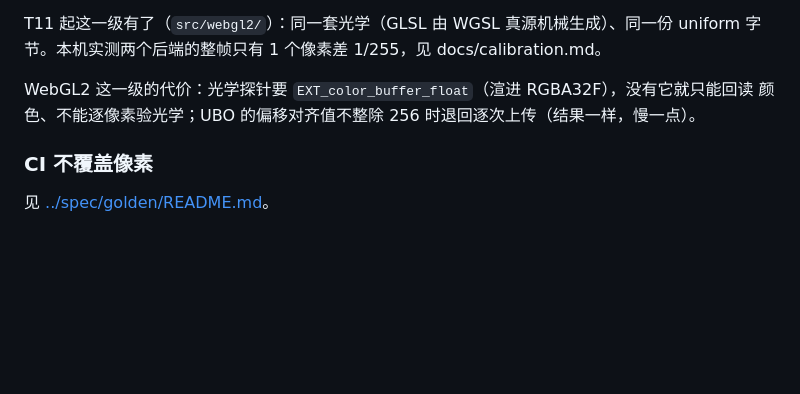
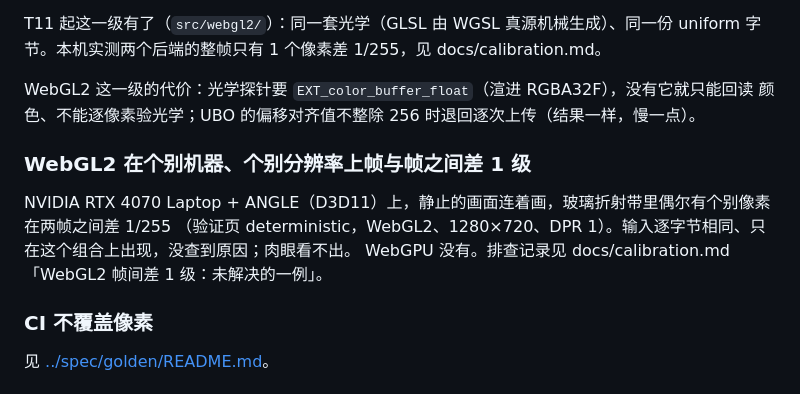
Before and after one commit to Kerxs/glassium, a Markdown page: docs/limitations.md, the part around the change. GitHub-like rendering; blank space fills up the shorter version.

```diff
--- a/docs/limitations.md
+++ b/docs/limitations.md
@@ -490,6 +490,12 @@ T11 起这一级有了（`src/webgl2/`）：同一套光学（GLSL 由 WGSL 真
 WebGL2 这一级的代价：光学探针要 `EXT_color_buffer_float`（渲进 RGBA32F），没有它就只能回读
 颜色、不能逐像素验光学；UBO 的偏移对齐值不整除 256 时退回逐次上传（结果一样，慢一点）。
 
+### WebGL2 在个别机器、个别分辨率上帧与帧之间差 1 级
+
+NVIDIA RTX 4070 Laptop + ANGLE（D3D11）上，静止的画面连着画，玻璃折射带里偶尔有个别像素在两帧之间差 1/255
+（验证页 deterministic，WebGL2、1280×720、DPR 1）。输入逐字节相同、只在这个组合上出现，没查到原因；肉眼看不出。
+WebGPU 没有。排查记录见 docs/calibration.md「WebGL2 帧间差 1 级：未解决的一例」。
+
 ### CI 不覆盖像素
 
 见 [../spec/golden/README.md](../spec/golden/README.md)。
```
Also changed, not shown: docs/calibration.md (+22 -0 lines).
